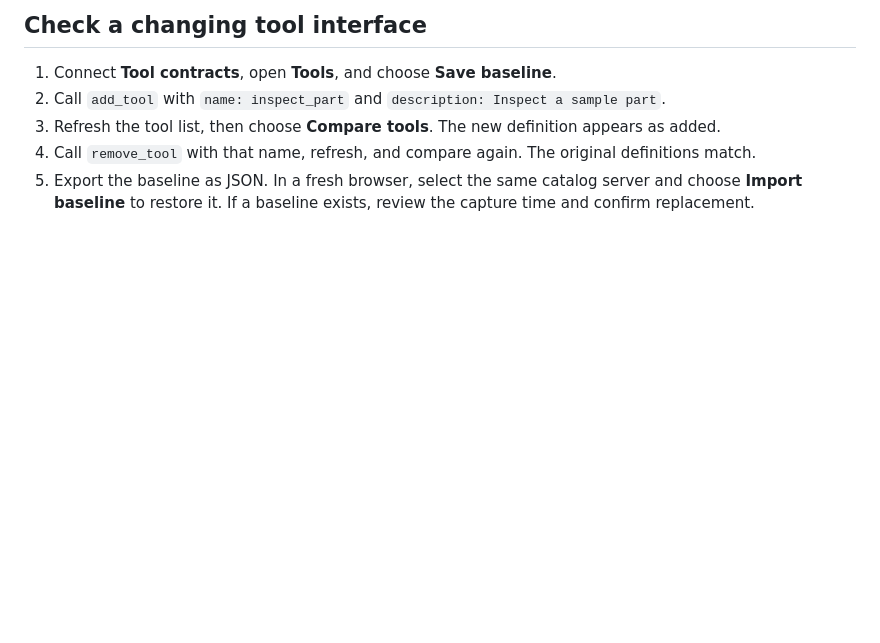
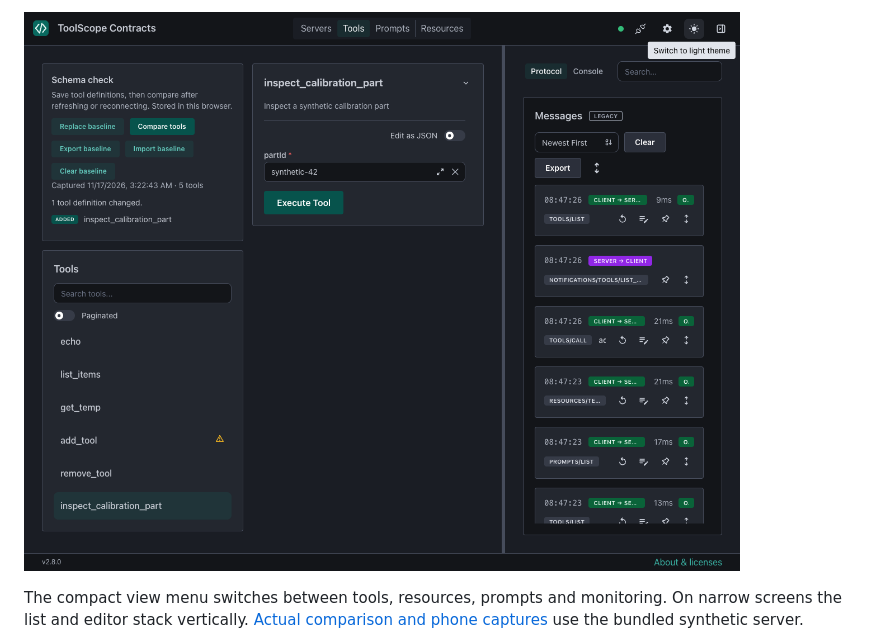
Before and after one commit to nazeeh111/ToolScope, a Markdown page: README.md, the part around one of its changes. GitHub-like rendering; pictures changed too: docs/images/source-preview/workspace-desktop.png (added); blank space fills up the shorter version.

```diff
--- a/README.md
+++ b/README.md
@@ -43,9 +57,5 @@ The launcher creates a writable `.toolscope/mcp.json` catalog with two local std
 
-## Check a changing tool interface
+![ToolScope showing a saved baseline, an added tool and its input form](docs/images/source-preview/workspace-desktop.png)
 
-1. Connect **Tool contracts**, open **Tools**, and choose **Save baseline**.
-2. Call `add_tool` with `name: inspect_part` and `description: Inspect a sample part`.
-3. Refresh the tool list, then choose **Compare tools**. The new definition appears as added.
-4. Call `remove_tool` with that name, refresh, and compare again. The original definitions match.
-5. Export the baseline as JSON. In a fresh browser, select the same catalog server and choose **Import baseline** to restore it. If a baseline exists, review the capture time and confirm replacement.
+The compact view menu switches between tools, resources, prompts and monitoring. On narrow screens the list and editor stack vertically. [Actual comparison and phone captures](docs/images/source-preview/CAPTURES.md) use the bundled synthetic server.
 
```
Also changed, not shown: other parts of README.md (+48 -70 lines), TECHNICAL_GUIDE.md (added, +106 -0 lines), docs/review-a-tool-change.md (added, +50 -0 lines), docs/source-preview-verification.md (added, +38 -0 lines), docs/images/source-preview/comparison-desktop.png (added), docs/images/source-preview/editor-mobile.png (added), 9 other files.
